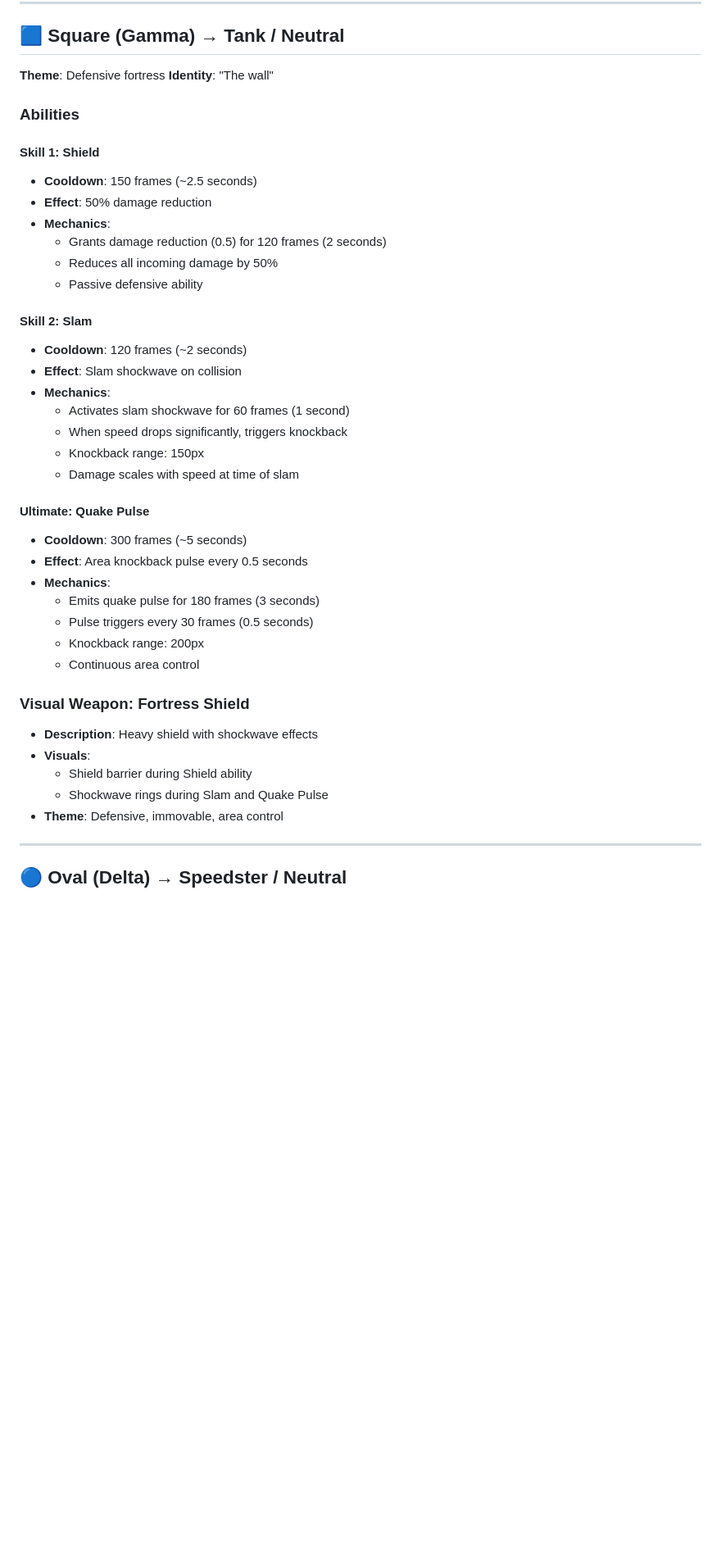
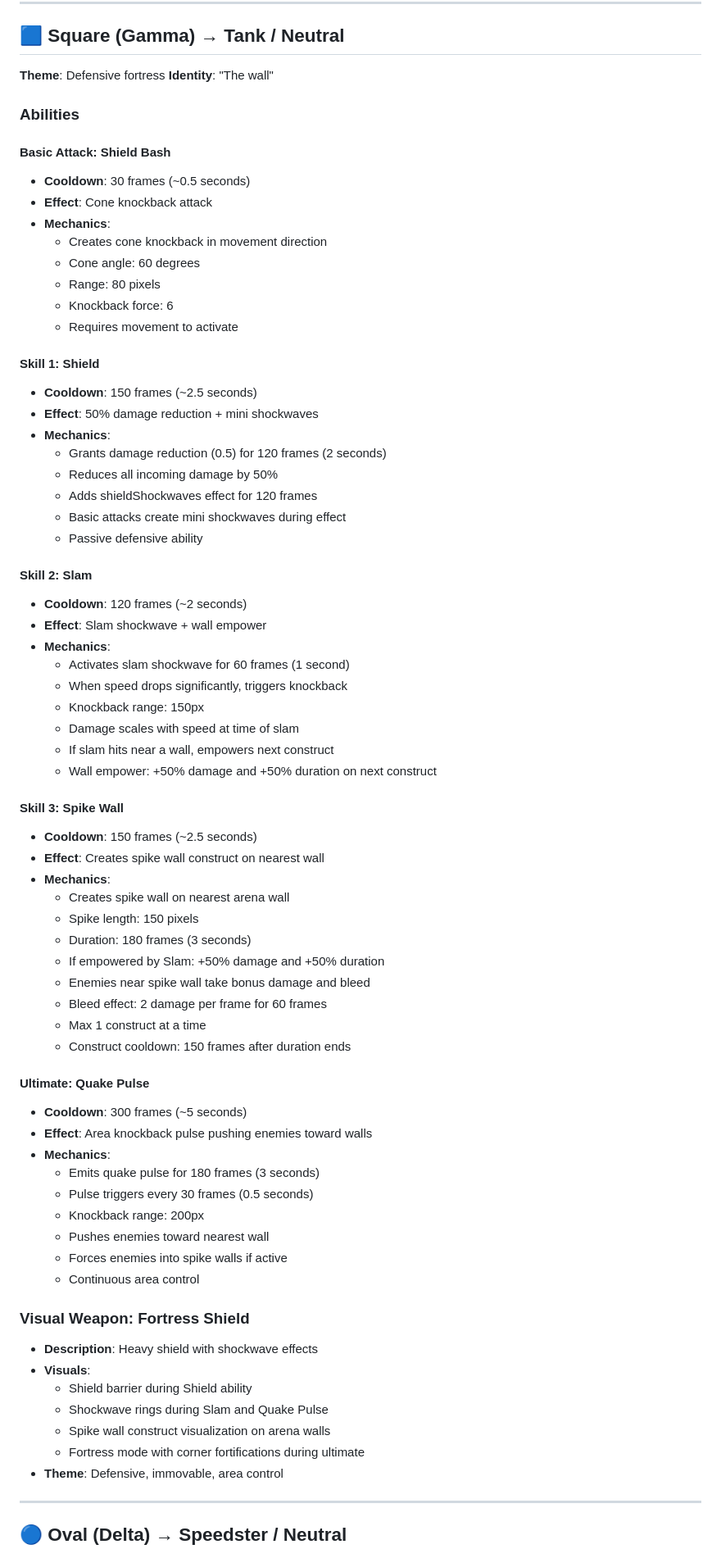
Before and after one commit to maxilaisa/ShapeArena, a Markdown page: CHARACTERS_WIKI.md, the part around one of its changes. Shown at 82% size. GitHub-like rendering; blank space fills up the shorter version.

```diff
--- a/CHARACTERS_WIKI.md
+++ b/CHARACTERS_WIKI.md
@@ -325,30 +347,59 @@ This wiki documents all characters in Shape Arena, including their abilities, co
 
 ### Abilities
 
+#### Basic Attack: Shield Bash
+- **Cooldown**: 30 frames (~0.5 seconds)
+- **Effect**: Cone knockback attack
+- **Mechanics**:
+  - Creates cone knockback in movement direction
+  - Cone angle: 60 degrees
+  - Range: 80 pixels
+  - Knockback force: 6
+  - Requires movement to activate
+
 #### Skill 1: Shield
 - **Cooldown**: 150 frames (~2.5 seconds)
-- **Effect**: 50% damage reduction
+- **Effect**: 50% damage reduction + mini shockwaves
 - **Mechanics**:
   - Grants damage reduction (0.5) for 120 frames (2 seconds)
   - Reduces all incoming damage by 50%
+  - Adds shieldShockwaves effect for 120 frames
+  - Basic attacks create mini shockwaves during effect
   - Passive defensive ability
 
 #### Skill 2: Slam
 - **Cooldown**: 120 frames (~2 seconds)
-- **Effect**: Slam shockwave on collision
+- **Effect**: Slam shockwave + wall empower
 - **Mechanics**:
   - Activates slam shockwave for 60 frames (1 second)
   - When speed drops significantly, triggers knockback
   - Knockback range: 150px
   - Damage scales with speed at time of slam
+  - If slam hits near a wall, empowers next construct
+  - Wall empower: +50% damage and +50% duration on next construct
+
+#### Skill 3: Spike Wall
+- **Cooldown**: 150 frames (~2.5 seconds)
+- **Effect**: Creates spike wall construct on nearest wall
+- **Mechanics**:
+  - Creates spike wall on nearest arena wall
+  - Spike length: 150 pixels
+  - Duration: 180 frames (3 seconds)
+  - If empowered by Slam: +50% damage and +50% duration
+  - Enemies near spike wall take bonus damage and bleed
+  - Bleed effect: 2 damage per frame for 60 frames
+  - Max 1 construct at a time
+  - Construct cooldown: 150 frames after duration ends
 
 #### Ultimate: Quake Pulse
 - **Cooldown**: 300 frames (~5 seconds)
-- **Effect**: Area knockback pulse every 0.5 seconds
+- **Effect**: Area knockback pulse pushing enemies toward walls
 - **Mechanics**:
   - Emits quake pulse for 180 frames (3 seconds)
   - Pulse triggers every 30 frames (0.5 seconds)
   - Knockback range: 200px
+  - Pushes enemies toward nearest wall
+  - Forces enemies into spike walls if active
   - Continuous area control
 
 ### Visual Weapon: Fortress Shield
@@ -356,6 +407,8 @@ This wiki documents all characters in Shape Arena, including their abilities, co
 - **Visuals**:
   - Shield barrier during Shield ability
   - Shockwave rings during Slam and Quake Pulse
+  - Spike wall construct visualization on arena walls
+  - Fortress mode with corner fortifications during ultimate
 - **Theme**: Defensive, immovable, area control
 
 ---
```
Also changed, not shown: other parts of CHARACTERS_WIKI.md (+120 -39 lines).
